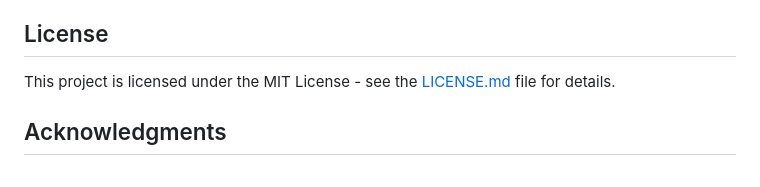
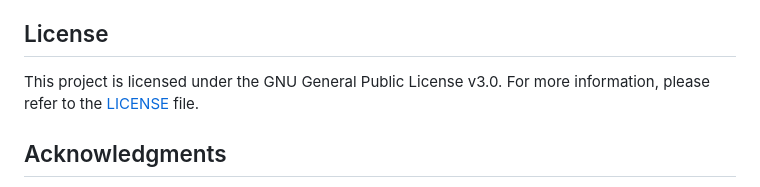
Before and after one commit to VyyKa/FPT_IAM302_Project, a Markdown page: README.md, the part around the change. Drawn GitHub-style.

Commit message:
update license

```diff
--- a/README.md
+++ b/README.md
@@ -53,7 +53,7 @@ Contributions to this project are welcome. Please fork the repository, make your
 
 ## License
 
-This project is licensed under the MIT License - see the [LICENSE.md](LICENSE.md) file for details.
+This project is licensed under the GNU General Public License v3.0. For more information, please refer to the [LICENSE](LICENSE) file.
 
 ## Acknowledgments
 
```
